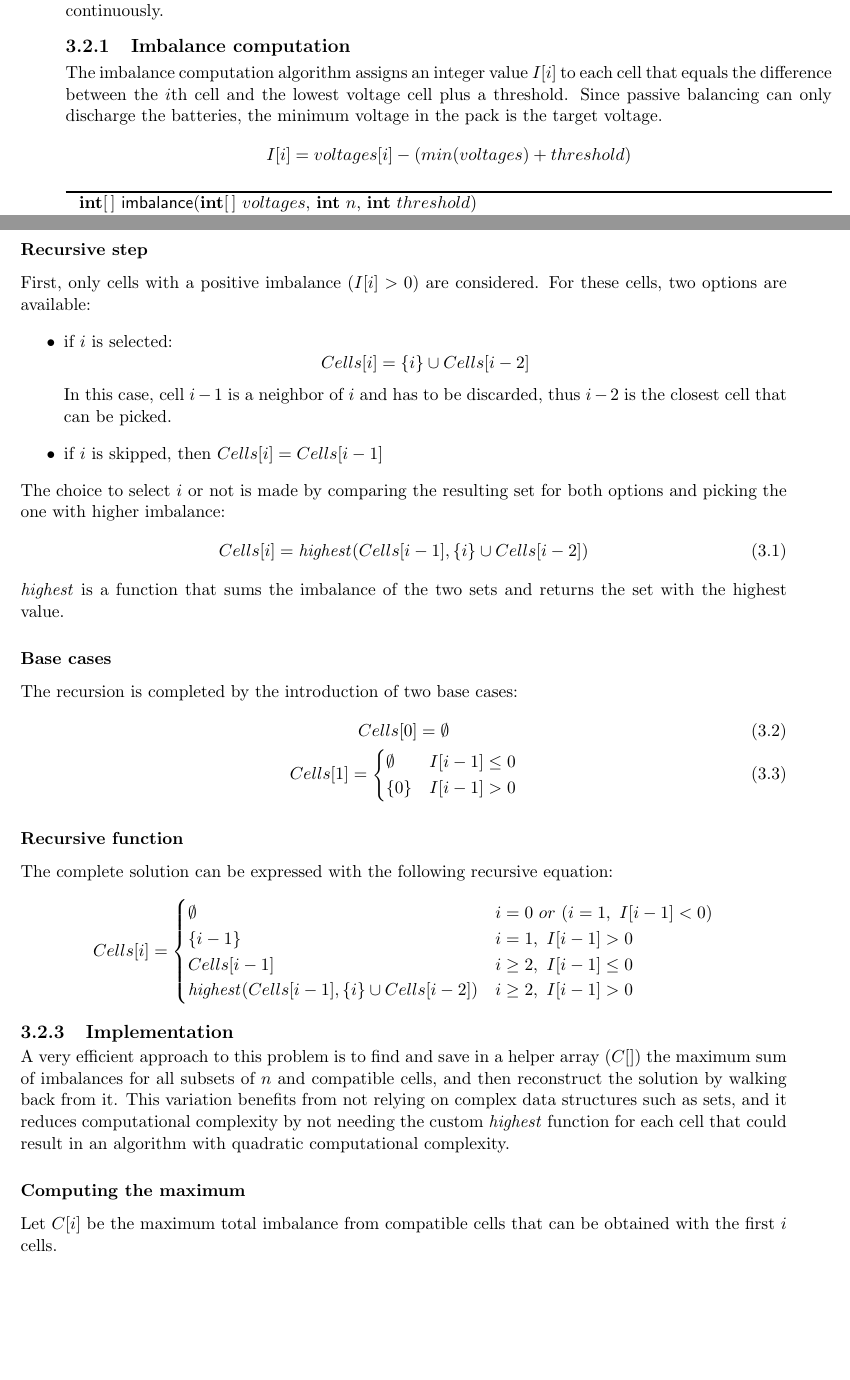
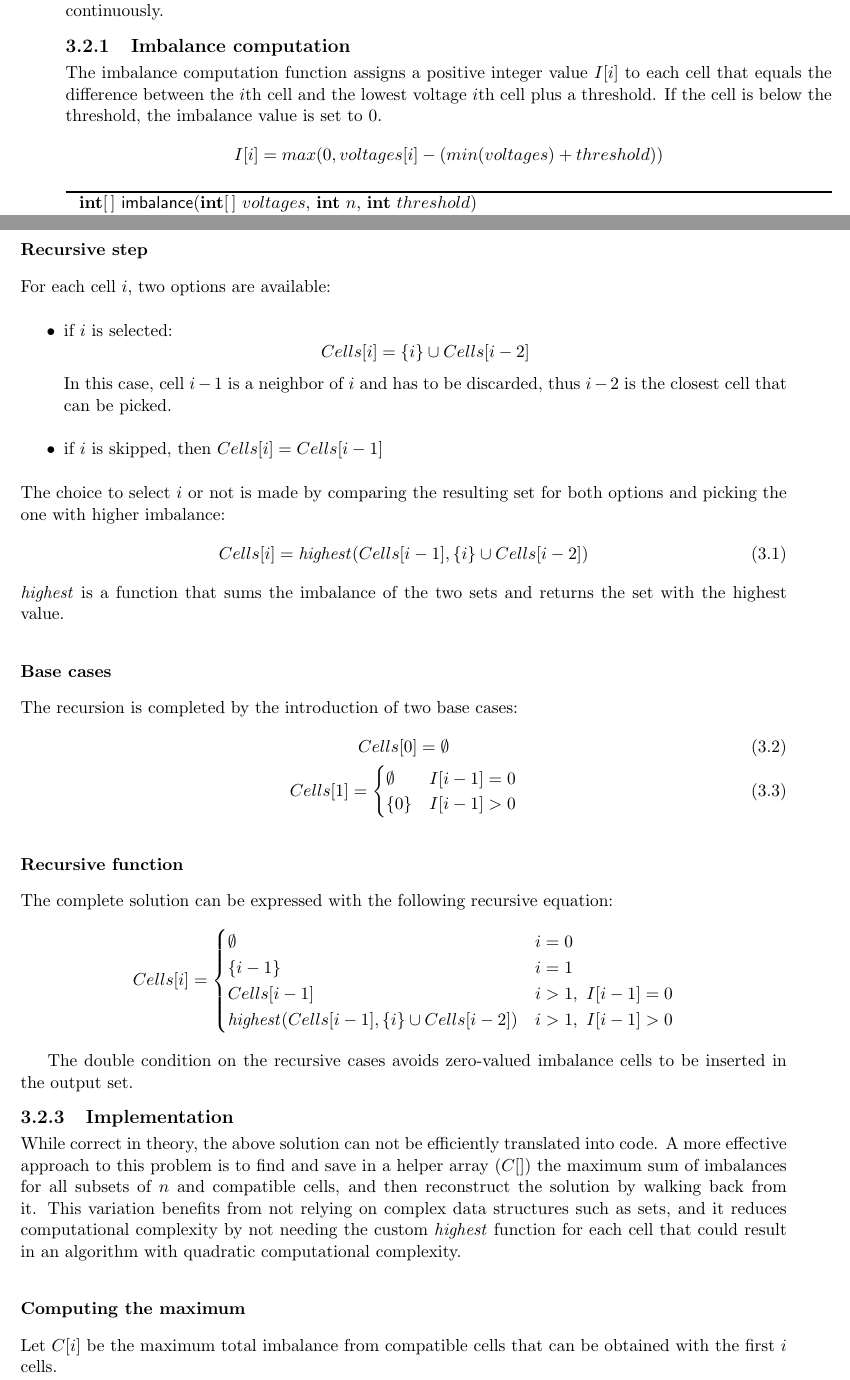
Before and after one commit to bonnee/bms-development, a LaTeX thesis (bonora_matteo_laurea_2021.tex, which reads balancing.tex): two parts of pages 17 and 18 of 35, joined at a grey line, cut so that both start at the same text, the shorter picture padded with empty space. Compiled offline with pdfLaTeX.

Commit message:
Other minor fixes

```diff
--- a/balancing.tex
+++ b/balancing.tex
@@ -58,9 +58,9 @@ The algorithm is made of two parts: the first computes the amount of imbalance o
 
 \subsection{Imbalance computation}
 
-The imbalance computation algorithm assigns an integer value $I[i]$ to each cell that equals the difference between the $i$th cell and the lowest voltage cell plus a threshold. Since passive balancing can only discharge the batteries, the minimum voltage in the pack is the target voltage.
+The imbalance computation function assigns a positive integer value $I[i]$ to each cell that equals the difference between the $i$th cell and the lowest voltage $i$th cell plus a threshold. If the cell is below the threshold, the imbalance value is set to 0.
 \[
-    I[i] = voltages[i] - (min(voltages) + threshold)
+    I[i] = max(0, voltages[i] - (min(voltages) + threshold))
 \]
 
 \begin{algorithm}[H]
@@ -90,6 +90,6 @@ Let $Cells[i]$ be a subset of the first $i \le n$ indexes that respect the above
 
 \subsubsection{Recursive step}
-First, only cells with a positive imbalance ($I[i] > 0$) are considered. For these cells, two options are available:
+For each cell $i$, two options are available:
 \begin{itemize}
     \item if $i$ is selected:
           \[
@@ -109,7 +109,7 @@ The recursion is completed by the introduction of two base cases:
 \begin{gather}
     Cells[0]=\emptyset \\
     Cells[1]=\begin{cases}
-        \emptyset & I[i-1] \leq 0 \\
+        \emptyset & I[i-1] = 0 \\
         \{ 0 \}   & I[i-1] > 0
     \end{cases}
 \end{gather}
@@ -118,16 +118,18 @@ The recursion is completed by the introduction of two base cases:
 The complete solution can be expressed with the following recursive equation:
 \[
     Cells[i] = \begin{cases}
-        \emptyset                                           & i=0\ or\ (i=1,\ I[i-1]<0) \\
-        \{i-1\}                                             & i=1, \ I[i-1] > 0         \\
-        Cells[i-1]                                          & i \ge 2,\ I[i-1] \leq 0   \\
-        \mathit{highest}(Cells[i-1], \{i\} \cup Cells[i-2]) & i \ge 2,\ I[i-1] > 0      \\
+        \emptyset                                           & i=0                \\
+        \{i-1\}                                             & i=1                \\
+        Cells[i-1]                                          & i > 1,\ I[i-1] = 0 \\
+        \mathit{highest}(Cells[i-1], \{i\} \cup Cells[i-2]) & i > 1,\ I[i-1] > 0 \\
     \end{cases}
 \]
 
+The double condition on the recursive cases avoids zero-valued imbalance cells to be inserted in the output set.
+
 \subsection{Implementation}
 
-A very efficient approach to this problem is to find and save in a helper array ($C[]$) the maximum sum of imbalances for all subsets of $n$ and compatible cells, and then reconstruct the solution by walking back from it. This variation benefits from not relying on complex data structures such as sets, and it reduces computational complexity by not needing the custom $\mathit{highest}$ function for each cell that could result in an algorithm with quadratic computational complexity.
+While correct in theory, the above solution can not be efficiently translated into code. A more effective approach to this problem is to find and save in a helper array ($C[]$) the maximum sum of imbalances for all subsets of $n$ and compatible cells, and then reconstruct the solution by walking back from it. This variation benefits from not relying on complex data structures such as sets, and it reduces computational complexity by not needing the custom $\mathit{highest}$ function for each cell that could result in an algorithm with quadratic computational complexity.
 
 \subsubsection{Computing the maximum}
 Let $C[i]$ be the maximum total imbalance from compatible cells that can be obtained with the first $i$ cells.
```
Also changed, not shown: balancing.tex (8 more changed lines), 1 other file.
